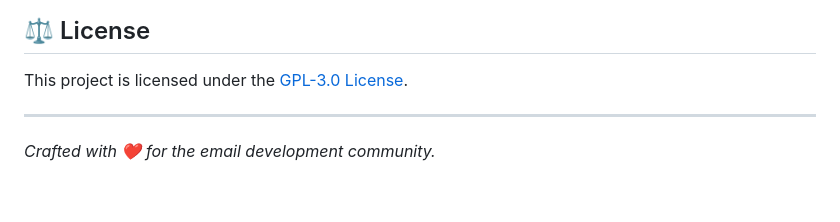
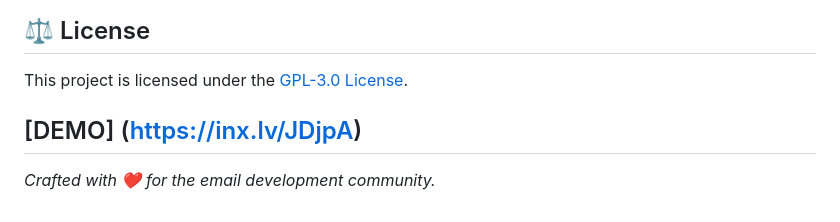
Before and after one commit to latvianization/mail-architect, a Markdown page: README.md, the part around the change. Drawn GitHub-style.

Commit message:
Add demo link to README

```diff
--- a/README.md
+++ b/README.md
@@ -49,6 +49,7 @@ MailArchitect is a client-side application that runs entirely in the browser.
 
 This project is licensed under the [GPL-3.0 License](LICENSE).
 
+[DEMO] (https://inx.lv/JDjpA)
 ---
 
 *Crafted with ❤️ for the email development community.*
```
